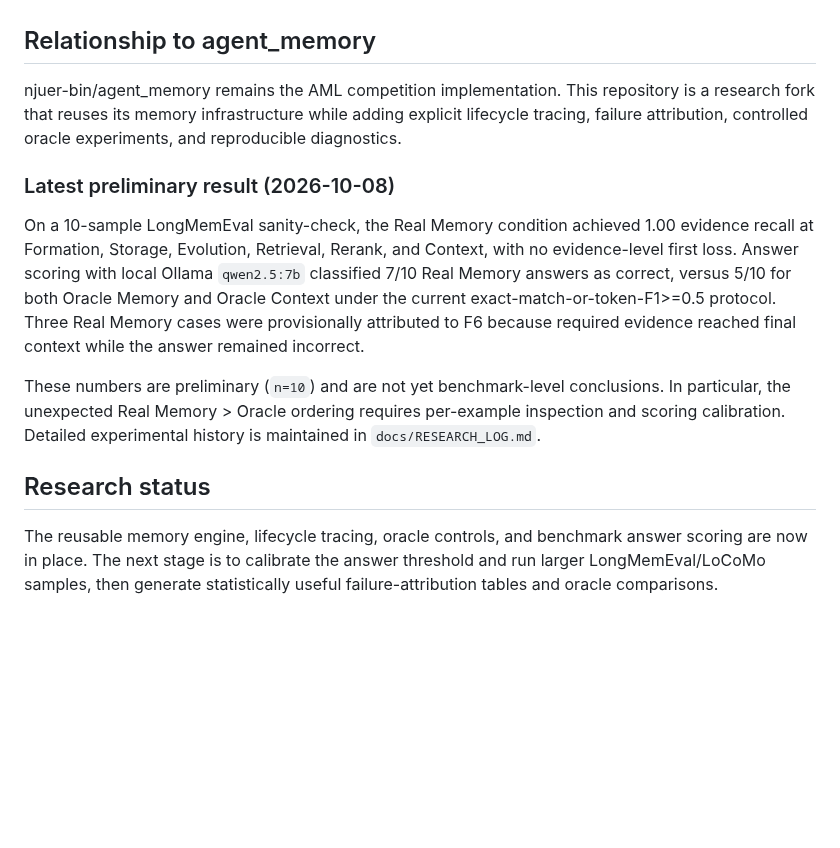
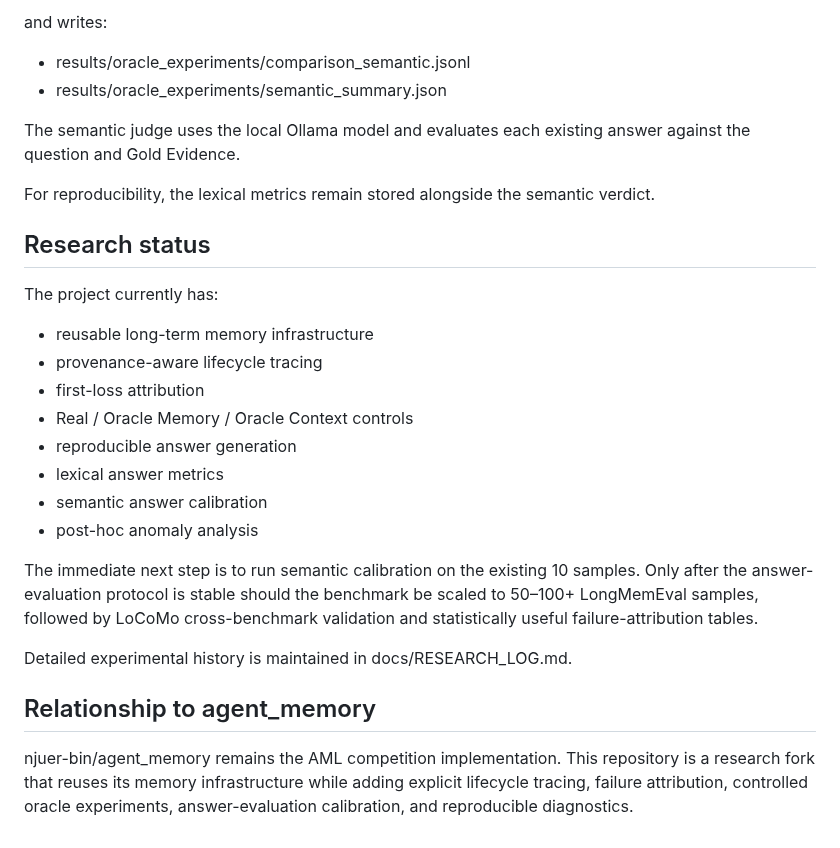
Before and after one commit to njuer-bin/memory-failure-attribution, a Markdown page: README.md, the part around one of its changes. Rendered like a GitHub page; blank space fills up the shorter version.

```diff
--- a/README.md
+++ b/README.md
@@ -45,15 +129,29 @@ The project records Evidence Recall, Evidence Precision, Complete Evidence, Answ
+and writes:
+
+- results/oracle_experiments/comparison_semantic.jsonl
+- results/oracle_experiments/semantic_summary.json
+
+The semantic judge uses the local Ollama model and evaluates each existing answer against the question and Gold Evidence.
+
+For reproducibility, the lexical metrics remain stored alongside the semantic verdict.
+
+## Research status
+
+The project currently has:
+
+- reusable long-term memory infrastructure
+- provenance-aware lifecycle tracing
+- first-loss attribution
+- Real / Oracle Memory / Oracle Context controls
+- reproducible answer generation
+- lexical answer metrics
+- semantic answer calibration
+- post-hoc anomaly analysis
+
+The immediate next step is to run semantic calibration on the existing 10 samples. Only after the answer-evaluation protocol is stable should the benchmark be scaled to 50–100+ LongMemEval samples, followed by LoCoMo cross-benchmark validation and statistically useful failure-attribution tables.
+
+Detailed experimental history is maintained in docs/RESEARCH_LOG.md.
 
 ## Relationship to agent_memory
 
-njuer-bin/agent_memory remains the AML competition implementation. This repository is a research fork that reuses its memory infrastructure while adding explicit lifecycle tracing, failure attribution, controlled oracle experiments, and reproducible diagnostics.
-
-
-### Latest preliminary result (2026-10-08)
-
-On a 10-sample LongMemEval sanity-check, the Real Memory condition achieved 1.00 evidence recall at Formation, Storage, Evolution, Retrieval, Rerank, and Context, with no evidence-level first loss. Answer scoring with local Ollama `qwen2.5:7b` classified 7/10 Real Memory answers as correct, versus 5/10 for both Oracle Memory and Oracle Context under the current exact-match-or-token-F1>=0.5 protocol. Three Real Memory cases were provisionally attributed to F6 because required evidence reached final context while the answer remained incorrect.
-
-These numbers are preliminary (`n=10`) and are not yet benchmark-level conclusions. In particular, the unexpected Real Memory > Oracle ordering requires per-example inspection and scoring calibration. Detailed experimental history is maintained in `docs/RESEARCH_LOG.md`.
-
-## Research status
-
-The reusable memory engine, lifecycle tracing, oracle controls, and benchmark answer scoring are now in place. The next stage is to calibrate the answer threshold and run larger LongMemEval/LoCoMo samples, then generate statistically useful failure-attribution tables and oracle comparisons.
+njuer-bin/agent_memory remains the AML competition implementation. This repository is a research fork that reuses its memory infrastructure while adding explicit lifecycle tracing, failure attribution, controlled oracle experiments, answer-evaluation calibration, and reproducible diagnostics.
```
Also changed, not shown: other parts of README.md (+100 -16 lines).
